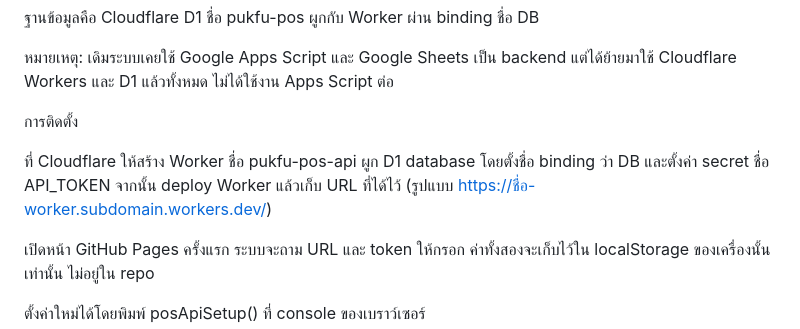
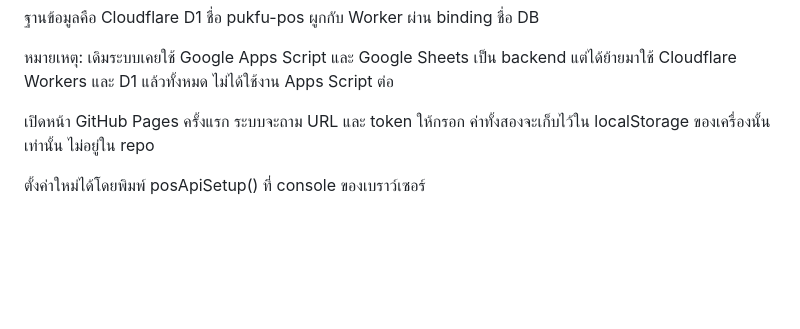
Before and after one commit to karmoo-blip/PUKFU-POS, a Markdown page: README.md, the part around the change. Rendered like a GitHub page; blank space fills up the shorter version.

Commit message:
Remove installation instructions from README
Removed installation instructions for Cloudflare Workers and D1 database.

```diff
--- a/README.md
+++ b/README.md
@@ -14,9 +14,6 @@ worker/worker.js คือโค้ด Cloudflare Worker ที่ deploy จร
 
 หมายเหตุ: เดิมระบบเคยใช้ Google Apps Script และ Google Sheets เป็น backend แต่ได้ย้ายมาใช้ Cloudflare Workers และ D1 แล้วทั้งหมด ไม่ได้ใช้งาน Apps Script ต่อ
 
-การติดตั้ง
-
-ที่ Cloudflare ให้สร้าง Worker ชื่อ pukfu-pos-api ผูก D1 database โดยตั้งชื่อ binding ว่า DB และตั้งค่า secret ชื่อ API_TOKEN จากนั้น deploy Worker แล้วเก็บ URL ที่ได้ไว้ (รูปแบบ https://ชื่อ-worker.subdomain.workers.dev/)
 
 เปิดหน้า GitHub Pages ครั้งแรก ระบบจะถาม URL และ token ให้กรอก ค่าทั้งสองจะเก็บไว้ใน localStorage ของเครื่องนั้นเท่านั้น ไม่อยู่ใน repo
 
```
